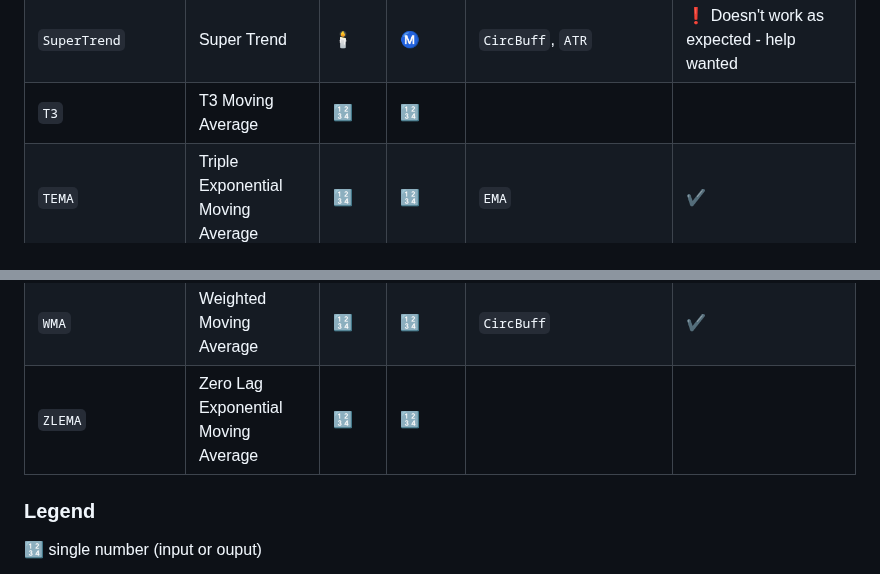
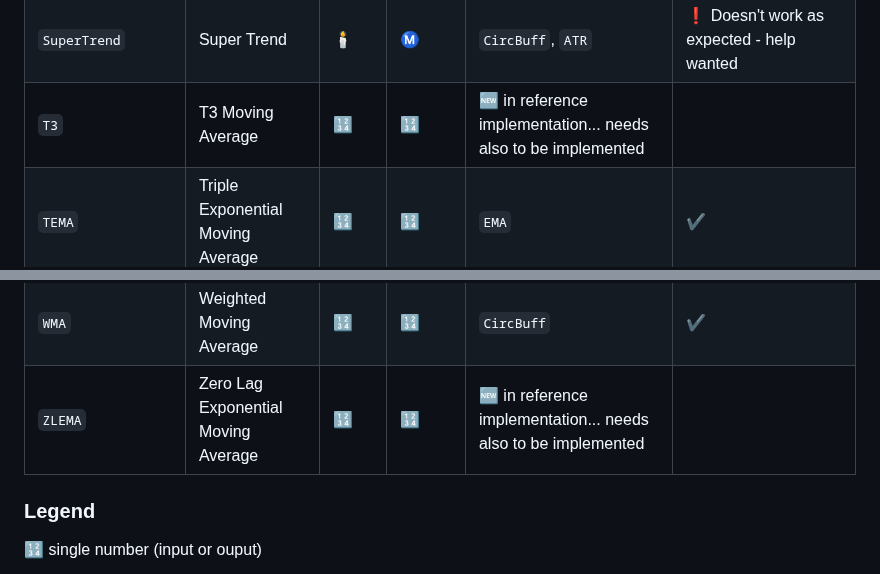
Before and after one commit to femtotrader/OnlineTechnicalIndicators.jl, a Markdown page: README.md, 2 parts joined by grey strips. GitHub-like rendering.

```diff
--- a/README.md
+++ b/README.md
@@ -67,7 +67,7 @@ See [tests](test/)
 | `Stoch` | Stochastic | :candle: | :m: | `CircBuff`, `SMA` | :heavy_check_mark: [:christmas_tree:](https://discourse.julialang.org/t/incremental-technical-analysis-indicators/107844/5)
 | `StochRSI` | Stochastic RSI | :1234: | :m: | `RSI`, `SMA` | subindicator RSI and 2 managed sequences (with MA) [:christmas_tree:](https://discourse.julialang.org/t/incremental-technical-analysis-indicators/107844/11)
 | `SuperTrend` | Super Trend | :candle: | :m: | `CircBuff`, `ATR` | :heavy_exclamation_mark: Doesn't work as expected - help wanted
-| `T3` | T3 Moving Average | :1234: | :1234: |
+| `T3` | T3 Moving Average | :1234: | :1234: | :new: in reference implementation... needs also to be implemented
 | `TEMA` | Triple Exponential Moving Average | :1234: | :1234: | `EMA` | :heavy_check_mark:
 | `TRIX` | TRIX | :candle: | :m: | `EMA`, indicator chaining | :construction: This indicator needs indicator chaining to be implemented which is currently not done
 | `TSI` | True Strength Index | :1234: | :1234: | `EMA`, indicator chaining | :construction: This indicator needs indicator chaining to be implemented which is currently not done
@@ -77,7 +77,7 @@ See [tests](test/)
 | `VWAP` |  Volume Weighted Average Price | :candle: | :1234: | - | :heavy_check_mark:
 | `VWMA` | Volume Weighted Moving Average | :candle: | :1234: | `CircBuff` | :heavy_check_mark:
 | `WMA` | Weighted Moving Average | :1234: | :1234: | `CircBuff` | :heavy_check_mark:
-| `ZLEMA` | Zero Lag Exponential Moving Average | :1234: | :1234: |
+| `ZLEMA` | Zero Lag Exponential Moving Average | :1234: | :1234: | :new: in reference implementation... needs also to be implemented
 
 ### Legend
 
```
